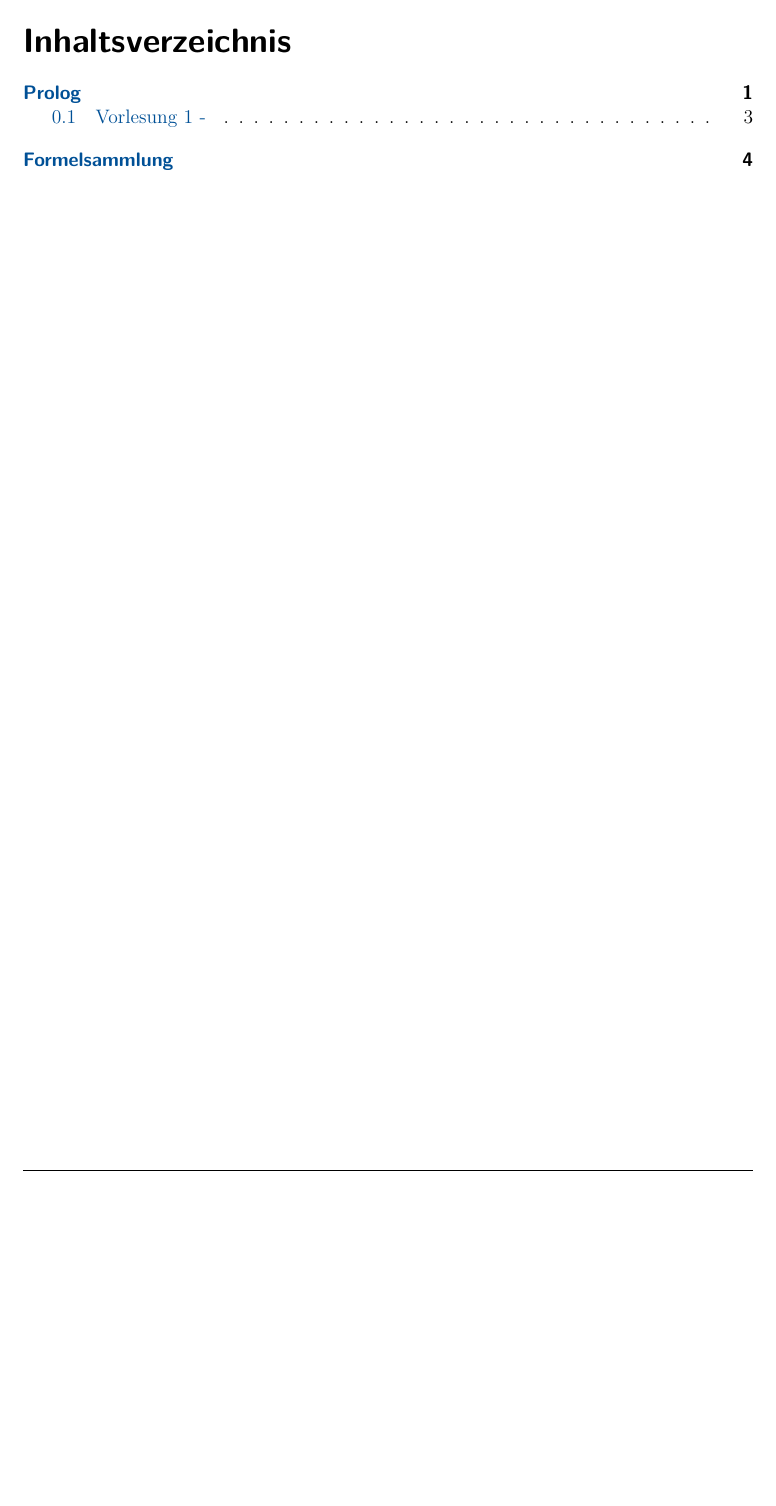
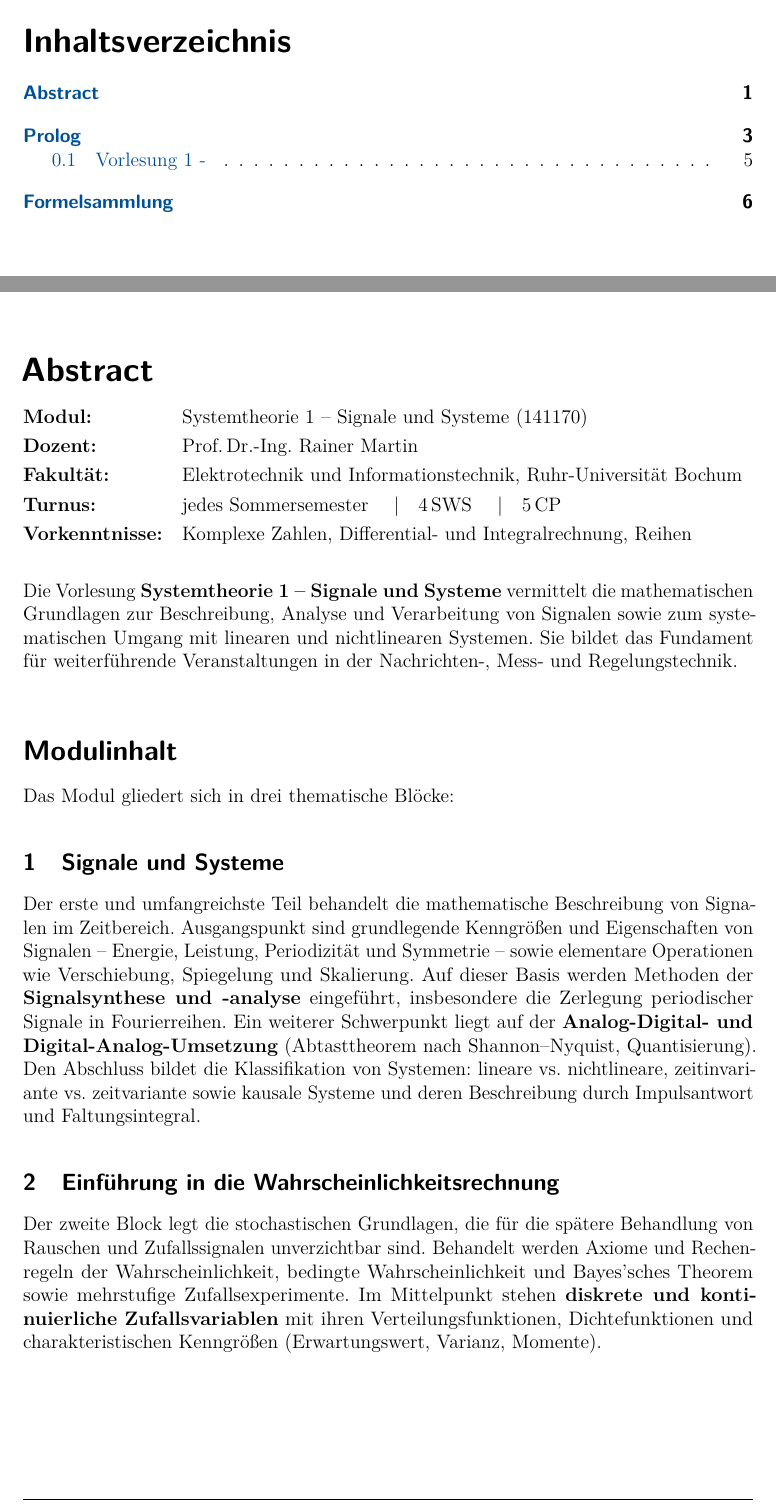
Before and after one commit to PhilippTheServer/Systemtheorie, a LaTeX document (main.tex, which reads abstract.tex): part of page 2 of 6 before the commit and two parts of pages 2 and 3 of 8 after it, the two joined at a grey line, cut so that both start at the same text, the shorter picture padded with empty space. Compiled offline with pdfLaTeX.

Commit message:
feat(abstract): init abstract about Systemtheorie

```diff
--- /dev/null
+++ b/abstract.tex
@@ -0,0 +1,49 @@
+% ============================================================
+%  Abstract – Modulbeschreibung
+% ============================================================
+\chapter*{Abstract}
+\addcontentsline{toc}{chapter}{Abstract}
+\markboth{Abstract}{Abstract}
+
+\begin{tabular}{@{}ll@{}}
+  \textbf{Modul:}       & Systemtheorie 1 – Signale und Systeme (141170) \\[0.3em]
+  \textbf{Dozent:}      & Prof.\,Dr.-Ing.\ Rainer Martin \\[0.3em]
+  \textbf{Fakultät:}    & Elektrotechnik und Informationstechnik, Ruhr-Universität Bochum \\[0.3em]
+  \textbf{Turnus:}      & jedes Sommersemester \quad|\quad 4\,SWS \quad|\quad 5\,CP \\[0.3em]
+  \textbf{Vorkenntnisse:} & Komplexe Zahlen, Differential- und Integralrechnung, Reihen \\
+\end{tabular}
+
+\vspace{1.2em}
+
+Die Vorlesung \textbf{Systemtheorie 1 – Signale und Systeme} vermittelt die mathematischen
+Grundlagen zur Beschreibung, Analyse und Verarbeitung von Signalen sowie zum systematischen
+Umgang mit linearen und nichtlinearen Systemen. Sie bildet das Fundament für weiterführende
+Veranstaltungen in der Nachrichten-, Mess- und Regelungstechnik.
+
+\vspace{0.8em}
+
+\section*{Modulinhalt}
+
+Das Modul gliedert sich in drei thematische Blöcke:
+
+\subsection*{1\quad Signale und Systeme}
+
+Der erste und umfangreichste Teil behandelt die mathematische Beschreibung von Signalen
+im Zeitbereich. Ausgangspunkt sind grundlegende Kenngrößen und Eigenschaften von Signalen
+– Energie, Leistung, Periodizität und Symmetrie – sowie elementare Operationen wie
+Verschiebung, Spiegelung und Skalierung. Auf dieser Basis werden Methoden der
+\textbf{Signalsynthese und -analyse} eingeführt, insbesondere die Zerlegung periodischer
+Signale in Fourierreihen. Ein weiterer Schwerpunkt liegt auf der
+\textbf{Analog-Digital- und Digital-Analog-Umsetzung} (Abtasttheorem nach
+Shannon–Nyquist, Quantisierung). Den Abschluss bildet die Klassifikation von Systemen:
+lineare vs.\ nichtlineare, zeitinvariante vs.\ zeitvariante sowie kausale Systeme und
+deren Beschreibung durch Impulsantwort und Faltungsintegral.
+
+\subsection*{2\quad Einführung in die Wahrscheinlichkeitsrechnung}
+
+Der zweite Block legt die stochastischen Grundlagen, die für die spätere Behandlung
+von Rauschen und Zufallssignalen unverzichtbar sind. Behandelt werden Axiome und
+Rechenregeln der Wahrscheinlichkeit, bedingte Wahrscheinlichkeit und Bayes'sches
+Theorem sowie mehrstufige Zufallsexperimente. Im Mittelpunkt stehen
+\textbf{diskrete und kontinuierliche Zufallsvariablen} mit ihren Verteilungsfunktionen,
+Dichtefunktionen und charakteristischen Kenngrößen (Erwartungswert, Varianz, Momente).
```
Also changed, not shown: main.tex (+3 -0 lines), abstract.tex (23 more changed lines).
